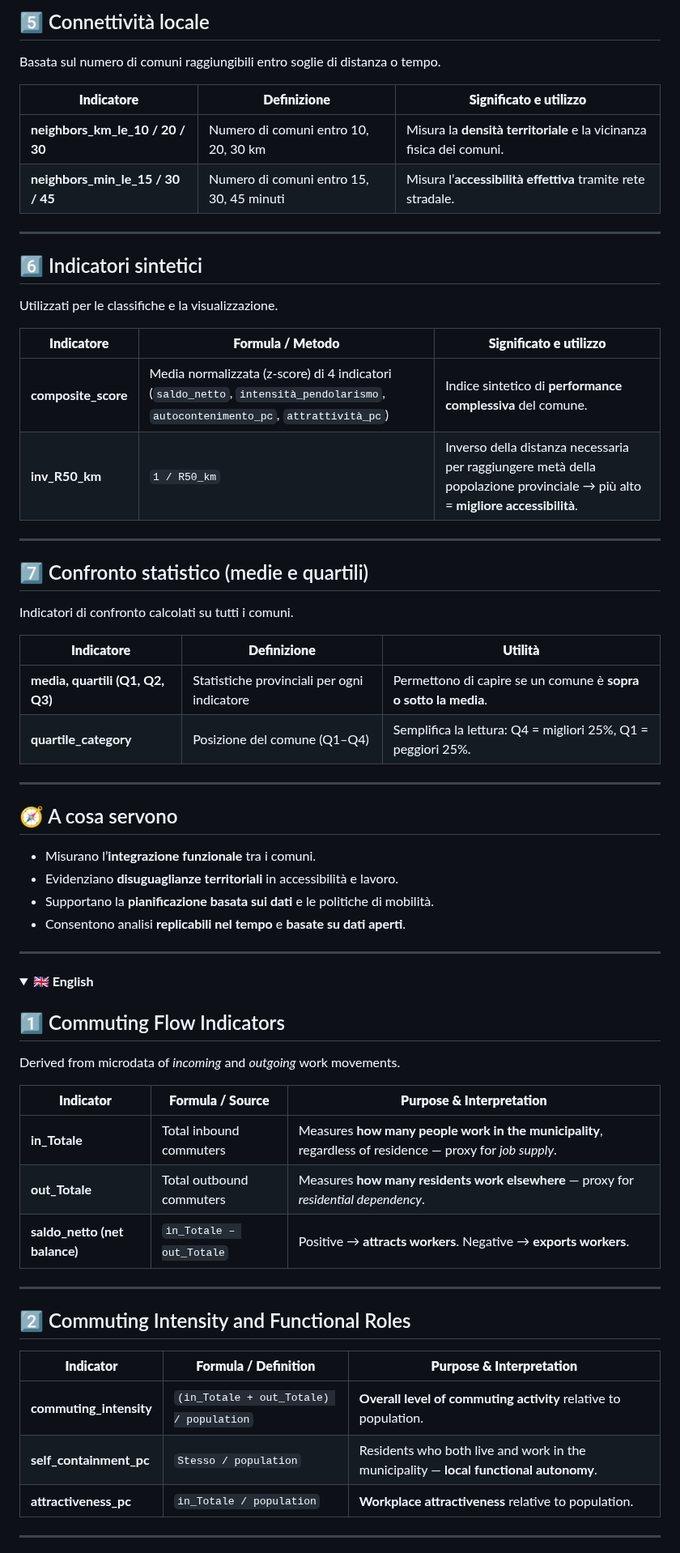
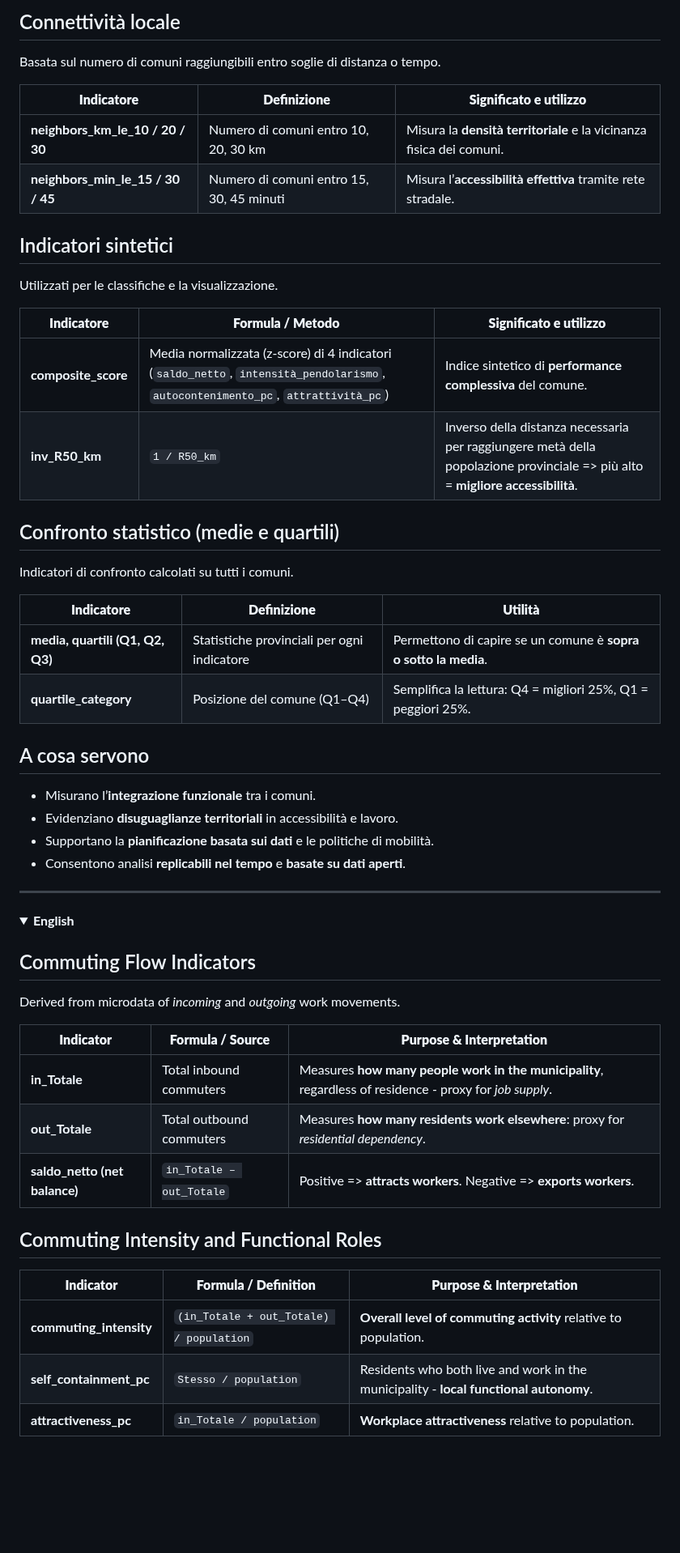
Before and after one commit to napo/tracetn, a Markdown page: documentation/README.md, the part around one of its changes. Shown at 81% size. Rendered like a GitHub page; folded sections open; blank space fills up the shorter version.

```diff
--- a/documentation/README.md
+++ b/documentation/README.md
@@ -63,5 +57,5 @@ Calcolata da matrici di **distanza (km)** e **tempo (minuti)** tra i comuni tram
 
-## 5️⃣ Connettività locale
+## Connettività locale
 Basata sul numero di comuni raggiungibili entro soglie di distanza o tempo.
 
 | **Indicatore** | **Definizione** | **Significato e utilizzo** |
@@ -69,19 +63,16 @@ Basata sul numero di comuni raggiungibili entro soglie di distanza o tempo.
 | **neighbors_km_le_10 / 20 / 30** | Numero di comuni entro 10, 20, 30 km | Misura la **densità territoriale** e la vicinanza fisica dei comuni. |
 | **neighbors_min_le_15 / 30 / 45** | Numero di comuni entro 15, 30, 45 minuti | Misura l’**accessibilità effettiva** tramite rete stradale. |
 
----
 
-## 6️⃣ Indicatori sintetici
+## Indicatori sintetici
 Utilizzati per le classifiche e la visualizzazione.
 
 | **Indicatore** | **Formula / Metodo** | **Significato e utilizzo** |
 |----------------|----------------------|-----------------------------|
 | **composite_score** | Media normalizzata (z-score) di 4 indicatori (`saldo_netto`, `intensità_pendolarismo`, `autocontenimento_pc`, `attrattività_pc`) | Indice sintetico di **performance complessiva** del comune. |
-| **inv_R50_km** | `1 / R50_km` | Inverso della distanza necessaria per raggiungere metà della popolazione provinciale → più alto = **migliore accessibilità**. |
+| **inv_R50_km** | `1 / R50_km` | Inverso della distanza necessaria per raggiungere metà della popolazione provinciale => più alto = **migliore accessibilità**. |
 
----
-
-## 7️⃣ Confronto statistico (medie e quartili)
+## Confronto statistico (medie e quartili)
 Indicatori di confronto calcolati su tutti i comuni.
 
 | **Indicatore** | **Definizione** | **Utilità** |
@@ -89,9 +80,9 @@ Indicatori di confronto calcolati su tutti i comuni.
 | **media, quartili (Q1, Q2, Q3)** | Statistiche provinciali per ogni indicatore | Permettono di capire se un comune è **sopra o sotto la media**. |
 | **quartile_category** | Posizione del comune (Q1–Q4) | Semplifica la lettura: Q4 = migliori 25%, Q1 = peggiori 25%. |
 
----
 
-## 🧭 A cosa servono
+
+## A cosa servono
 - Misurano l’**integrazione funzionale** tra i comuni.
 - Evidenziano **disuguaglianze territoriali** in accessibilità e lavoro.
 - Supportano la **pianificazione basata sui dati** e le politiche di mobilità.
@@ -102,26 +93,24 @@ Indicatori di confronto calcolati su tutti i comuni.
 ---
 
 <details>
-<summary><b>🇬🇧 English</b></summary>
+<summary><b> English</b></summary>
 
-## 1️⃣ Commuting Flow Indicators
+## Commuting Flow Indicators
 Derived from microdata of *incoming* and *outgoing* work movements.
 
 | **Indicator** | **Formula / Source** | **Purpose & Interpretation** |
 |----------------|----------------------|------------------------------|
-| **in_Totale** | Total inbound commuters | Measures **how many people work in the municipality**, regardless of residence — proxy for *job supply*. |
-| **out_Totale** | Total outbound commuters | Measures **how many residents work elsewhere** — proxy for *residential dependency*. |
-| **saldo_netto (net balance)** | `in_Totale – out_Totale` | Positive → **attracts workers**. Negative → **exports workers**. |
+| **in_Totale** | Total inbound commuters | Measures **how many people work in the municipality**, regardless of residence - proxy for *job supply*. |
+| **out_Totale** | Total outbound commuters | Measures **how many residents work elsewhere**: proxy for *residential dependency*. |
+| **saldo_netto (net balance)** | `in_Totale – out_Totale` | Positive => **attracts workers**. Negative => **exports workers**. |
 
----
 
-## 2️⃣ Commuting Intensity and Functional Roles
+## Commuting Intensity and Functional Roles
 
 | **Indicator** | **Formula / Definition** | **Purpose & Interpretation** |
 |----------------|--------------------------|------------------------------|
 | **commuting_intensity** | `(in_Totale + out_Totale) / population` | **Overall level of commuting activity** relative to population. |
-| **self_containment_pc** | `Stesso / population` | Residents who both live and work in the municipality — **local functional autonomy**. |
+| **self_containment_pc** | `Stesso / population` | Residents who both live and work in the municipality - **local functional autonomy**. |
 | **attractiveness_pc** | `in_Totale / population` | **Workplace attractiveness** relative to population. |
 
----
 
```
Also changed, not shown: other parts of documentation/README.md (+22 -31 lines).
